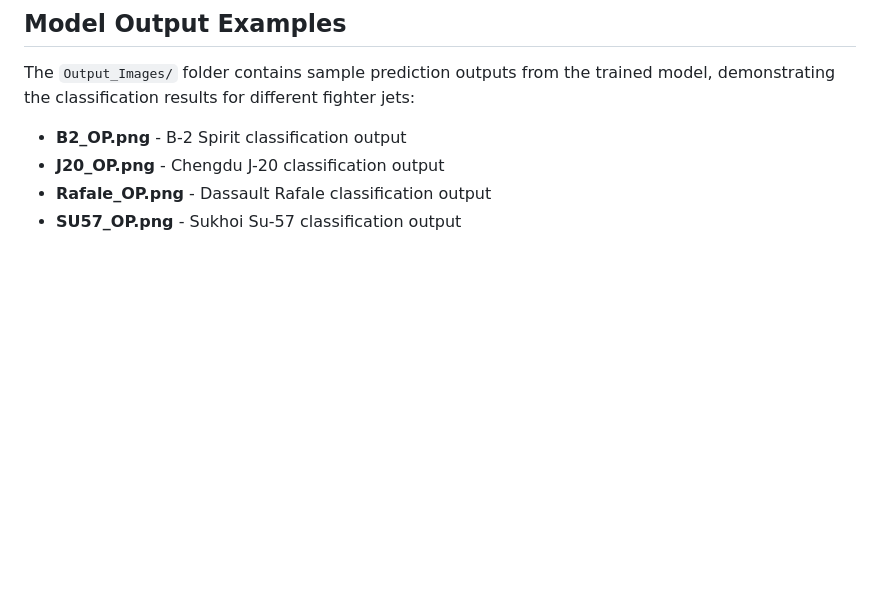
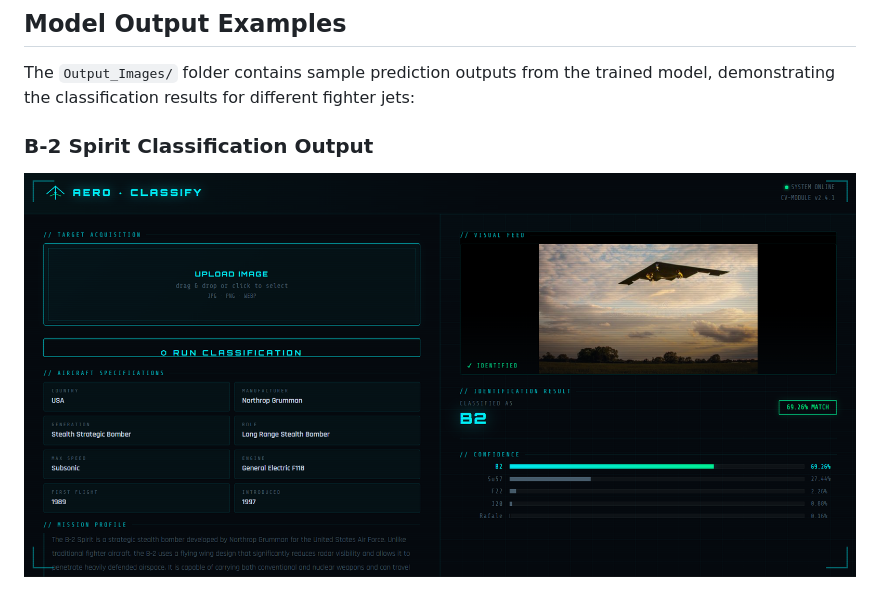
Before and after one commit to uday928/image_recognition, a Markdown page: README.md, the part around one of its changes. Drawn GitHub-style; blank space fills up the shorter version.

Commit message:
'README-2'

```diff
--- a/README.md
+++ b/README.md
@@ -325,8 +325,6 @@ Developed as part of an AI/ML learning project focused on computer vision and de
 
 The `Output_Images/` folder contains sample prediction outputs from the trained model, demonstrating the classification results for different fighter jets:
 
-- **B2_OP.png** - B-2 Spirit classification output
-- **J20_OP.png** - Chengdu J-20 classification output
-- **Rafale_OP.png** - Dassault Rafale classification output
-- **SU57_OP.png** - Sukhoi Su-57 classification output
+### B-2 Spirit Classification Output
+![B-2 Spirit Output](Output_Images/B2_OP.png)
 
```
Also changed, not shown: other parts of README.md (+10 -1 lines).
